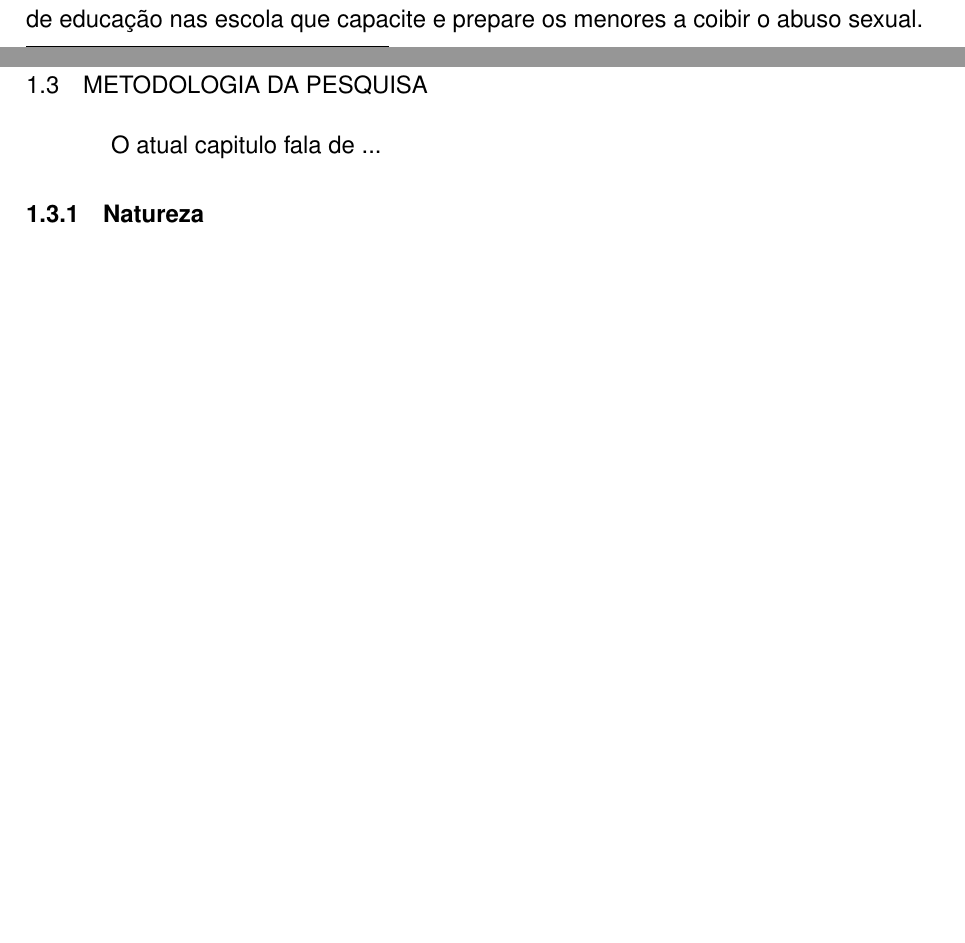
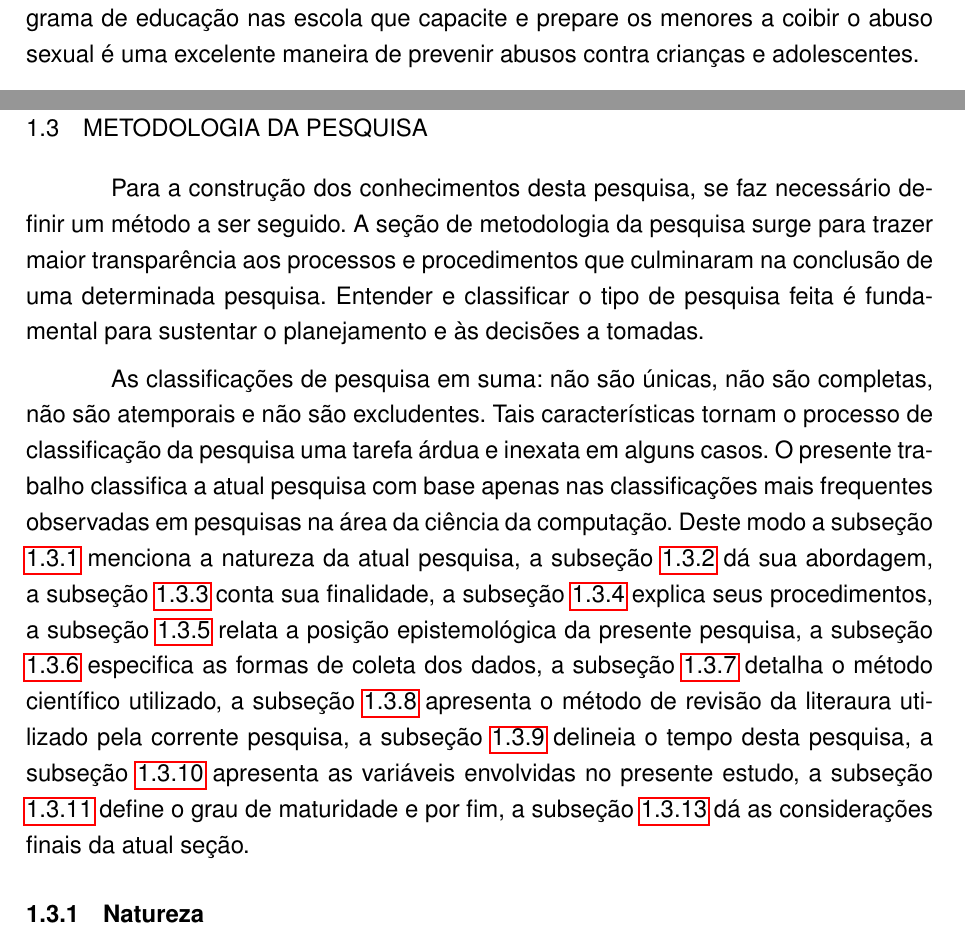
Before and after one commit to DefensorDaHumanidade/Mestrado, a LaTeX thesis (Dissertação/Principal.tex, which reads Dissertação/Partes/cap1.tex): two parts of pages 21 and 27 of 58 before the commit and two parts of pages 22 and 28 of 60 after it, joined at a grey line, cut so that both start at the same text, the shorter picture padded with empty space. Compiled offline with pdfLaTeX.

Commit message:
Atualizando Dissertação

```diff
--- a/Dissertação/Partes/cap1.tex
+++ b/Dissertação/Partes/cap1.tex
@@ -179,7 +179,11 @@ A inscícia das crianças acaba sendo um fator chave da subnotificação do prob
 
 %[ELO ENTRE ESSES PARAGRAFOS NAO TA LEGAL]
 
-Iniciativas preventivas de combate ao abuso sexual infantil ajudam a evitar a ocorrência de episódios abusivos. Neste sentido, programas de prevenção que capacitam as crianças, acabam por resultar na intimidação de potenciais abusadores, pois muitos recearão abordar os menores se perceberem que as crianças estão mais alertas e menos vulneráveis \cite{maria2010papel}. Dito isso, a melhor forma de prevenir a violência sexual contra crianças e adolescentes é implantar um programa de educação nas escola que capacite e prepare os menores a coibir o abuso sexual.% \cite{santos2009guia}.
+Iniciativas preventivas de combate ao abuso sexual infantil ajudam a evitar a ocorrência de episódios abusivos. Neste sentido, programas de prevenção que capacitam as crianças, acabam por resultar na intimidação de potenciais abusadores, pois muitos recearão abordar os menores se perceberem que as crianças estão mais alertas e menos vulneráveis \cite{maria2010papel}. Dito isso, implementar um programa de educação nas escola que capacite e prepare os menores a coibir o abuso sexual é uma excelente maneira de prevenir abusos contra crianças e adolescentes.% \cite{santos2009guia}.
+
+%Pensamos ***deixar claro que é nossa opinião**
+
+%Dito isso, a melhor forma de prevenir a violência sexual contra crianças e adolescentes é implantar um programa de educação nas escola que capacite e prepare os menores a coibir o abuso sexual.% \cite{santos2009guia}.
 
 %``são também benefícios resultantes do desenvolvimento dos programas de prevenção dos abusos de crianças, a intimidação dos potenciais abusadores, pois muitos recearão ser denunciados se sentirem que as crianças e as suas comunidades estão mais alerta e menos vulneráveis e irão inibir-se de cometer abusos (Herman, 2000).'' \cite{maria2010papel}
 
@@ -434,7 +438,19 @@ Conforme as orientações internacionais, busca-se que o jogo seja ministrado pa
 
 \section{Metodologia da Pesquisa}\label{sec:metodologia}
 
-O atual capitulo fala de ...
+Para a construção dos conhecimentos desta pesquisa, se faz necessário definir um método a ser seguido. A seção de metodologia da pesquisa surge para trazer maior transparência aos processos e procedimentos que culminaram na conclusão de uma determinada pesquisa. Entender e classificar o tipo de pesquisa feita é fundamental para sustentar o planejamento e às decisões a tomadas.
+
+% Uma mesma pesquisa pode se enquadrar em várias classes (classificação).
+
+%Uma classificação não está estanque (parada no tempo, podendo mudar).
+
+%Não são única, não são completadas, não estão estáticas, não são excludentes (essa grande flexibilidade deixa isso tudo muito confuso)
+
+%REFERÊNCIAS: https://www.youtube.com/watch?v=wMb2qywAMSk&t=1s&ab_channel=MarceloHounsell
+
+As classificações de pesquisa em suma: não são únicas, não são completas, não são atemporais e não são excludentes. Tais características tornam o processo de classificação da pesquisa uma tarefa árdua e inexata em alguns casos. O presente trabalho classifica a atual pesquisa com base apenas nas classificações mais frequentes observadas em pesquisas na área da ciência da computação. Deste modo a subseção \ref{sub:natureza} menciona a natureza da atual pesquisa, a subseção \ref{sub:abordagem} dá sua abordagem, a subseção \ref{sub:finalidade} conta sua finalidade, a subseção \ref{sub:procedimentos} explica seus procedimentos, a subseção \ref{sub:posicao} relata a posição epistemológica da presente pesquisa, a subseção \ref{sub:coleta} especifica as formas de coleta dos dados, a subseção \ref{sub:metodo} detalha o método científico utilizado, a subseção \ref{sub:literatura} apresenta o método de revisão da literaura utilizado pela corrente pesquisa, a subseção \ref{sub:recorte} delineia o tempo desta pesquisa, a subseção \ref{sub:variaveis} apresenta as variáveis envolvidas no presente estudo, a subseção \ref{sub:maturidade} define o grau de maturidade e por fim, a subseção \ref{sub:considerar} dá as considerações finais da atual seção.
+
+
 
 \subsection{Natureza}\label{sub:natureza}
 Básica ou Aplicada
```
Also changed, not shown: Dissertação/references.bib (+2 -2 lines), Dissertação/Partes/cap1.tex (4 more changed lines), 4 other files.
